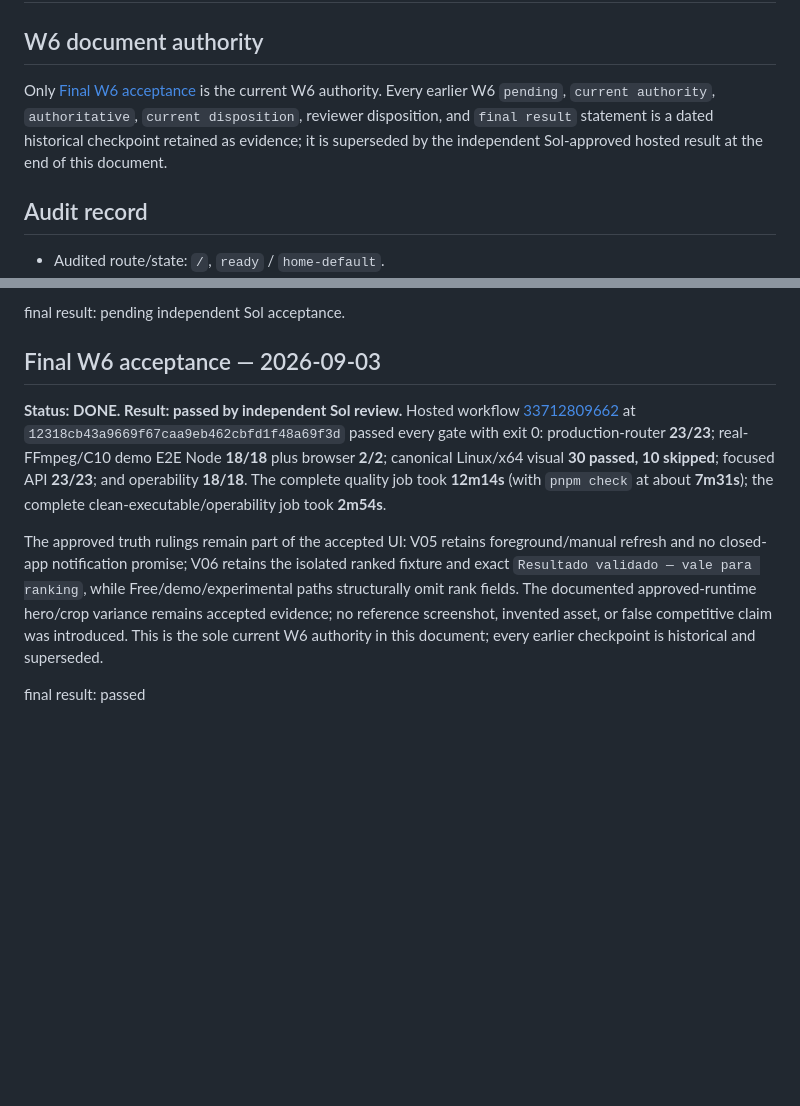
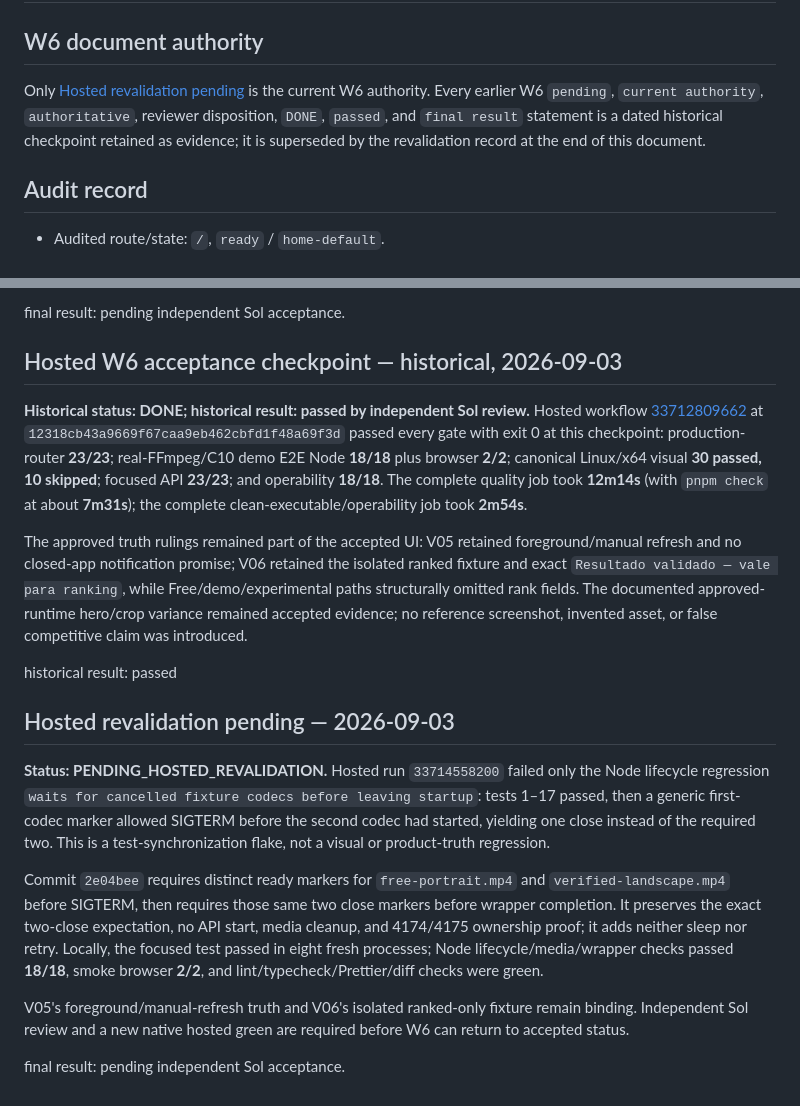
Before and after one commit to ToledoVitor/revelAI, a Markdown page: apps/web/design-qa.md, 2 parts joined by grey strips. GitHub-like rendering; blank space fills up the shorter version.

Commit message:
docs(web): record W6 hosted revalidation pending

```diff
--- a/apps/web/design-qa.md
+++ b/apps/web/design-qa.md
@@ -2,7 +2,7 @@
 
 ## W6 document authority
 
-Only [Final W6 acceptance](#final-w6-acceptance--2026-09-03) is the current W6 authority. Every earlier W6 `pending`, `current authority`, `authoritative`, `current disposition`, reviewer disposition, and `final result` statement is a dated historical checkpoint retained as evidence; it is superseded by the independent Sol-approved hosted result at the end of this document.
+Only [Hosted revalidation pending](#hosted-revalidation-pending--2026-09-03) is the current W6 authority. Every earlier W6 `pending`, `current authority`, `authoritative`, reviewer disposition, `DONE`, `passed`, and `final result` statement is a dated historical checkpoint retained as evidence; it is superseded by the revalidation record at the end of this document.
 
 ## Audit record
 
@@ -306,10 +306,20 @@ Functional commit `c2816a6` changes no visual artifact or visual gate. Normal fi
 
 final result: pending independent Sol acceptance.
 
-## Final W6 acceptance — 2026-09-03
+## Hosted W6 acceptance checkpoint — historical, 2026-09-03
 
-**Status: DONE. Result: passed by independent Sol review.** Hosted workflow [33712809662](https://github.com/ToledoVitor/revelAI/actions/runs/33712809662) at `12318cb43a9669f67caa9eb462cbfd1f48a69f3d` passed every gate with exit 0: production-router **23/23**; real-FFmpeg/C10 demo E2E Node **18/18** plus browser **2/2**; canonical Linux/x64 visual **30 passed, 10 skipped**; focused API **23/23**; and operability **18/18**. The complete quality job took **12m14s** (with `pnpm check` at about **7m31s**); the complete clean-executable/operability job took **2m54s**.
+**Historical status: DONE; historical result: passed by independent Sol review.** Hosted workflow [33712809662](https://github.com/ToledoVitor/revelAI/actions/runs/33712809662) at `12318cb43a9669f67caa9eb462cbfd1f48a69f3d` passed every gate with exit 0 at this checkpoint: production-router **23/23**; real-FFmpeg/C10 demo E2E Node **18/18** plus browser **2/2**; canonical Linux/x64 visual **30 passed, 10 skipped**; focused API **23/23**; and operability **18/18**. The complete quality job took **12m14s** (with `pnpm check` at about **7m31s**); the complete clean-executable/operability job took **2m54s**.
 
-The approved truth rulings remain part of the accepted UI: V05 retains foreground/manual refresh and no closed-app notification promise; V06 retains the isolated ranked fixture and exact `Resultado validado — vale para ranking`, while Free/demo/experimental paths structurally omit rank fields. The documented approved-runtime hero/crop variance remains accepted evidence; no reference screenshot, invented asset, or false competitive claim was introduced. This is the sole current W6 authority in this document; every earlier checkpoint is historical and superseded.
+The approved truth rulings remained part of the accepted UI: V05 retained foreground/manual refresh and no closed-app notification promise; V06 retained the isolated ranked fixture and exact `Resultado validado — vale para ranking`, while Free/demo/experimental paths structurally omitted rank fields. The documented approved-runtime hero/crop variance remained accepted evidence; no reference screenshot, invented asset, or false competitive claim was introduced.
 
-final result: passed
+historical result: passed
+
+## Hosted revalidation pending — 2026-09-03
+
+**Status: PENDING_HOSTED_REVALIDATION.** Hosted run `33714558200` failed only the Node lifecycle regression `waits for cancelled fixture codecs before leaving startup`: tests 1–17 passed, then a generic first-codec marker allowed SIGTERM before the second codec had started, yielding one close instead of the required two. This is a test-synchronization flake, not a visual or product-truth regression.
+
+Commit `2e04bee` requires distinct ready markers for `free-portrait.mp4` and `verified-landscape.mp4` before SIGTERM, then requires those same two close markers before wrapper completion. It preserves the exact two-close expectation, no API start, media cleanup, and 4174/4175 ownership proof; it adds neither sleep nor retry. Locally, the focused test passed in eight fresh processes; Node lifecycle/media/wrapper checks passed **18/18**, smoke browser **2/2**, and lint/typecheck/Prettier/diff checks were green.
+
+V05's foreground/manual-refresh truth and V06's isolated ranked-only fixture remain binding. Independent Sol review and a new native hosted green are required before W6 can return to accepted status.
+
+final result: pending independent Sol acceptance.
```
Also changed, not shown: 2 other files.
